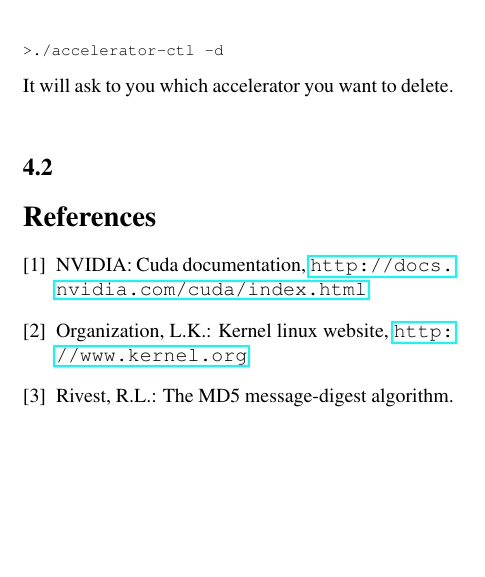
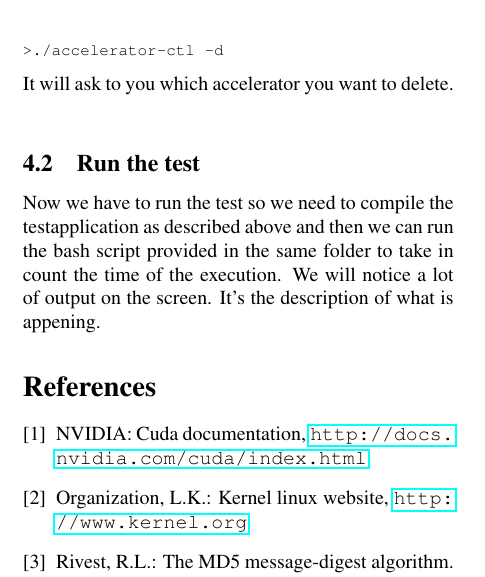
Before and after one commit to m4mbr3/RTOS_report, a LaTeX document (Report.tex): part of one column of page 9 of 9, cut so that both start at the same text, the shorter picture padded with empty space. Compiled offline with pdfLaTeX; a LaTeX package or settings file that is missing is left out; a missing bibliography style is replaced by a similar one.

Commit message:
Added first part of how to run the experiment

```diff
--- a/Report.tex
+++ b/Report.tex
@@ -620,7 +620,10 @@ sudo update-grub
 >./accelerator-ctl -d
 \end{lstlisting}
         It will ask to you which accelerator you want to delete.\\
-    \subsection{}
+    \subsection{Run the test}
+        Now we have to run the test so we need to compile  the testapplication as described above and
+        then we can run the bash script provided in the same folder to take in count the time of the execution.
+        We will notice a lot of output on the screen. It's the description of what is appening.
 %-----------------------------------------------------------------------------
 
 % We suggest the use of JabRef for editing your bibliography file (Report.bib)
```
